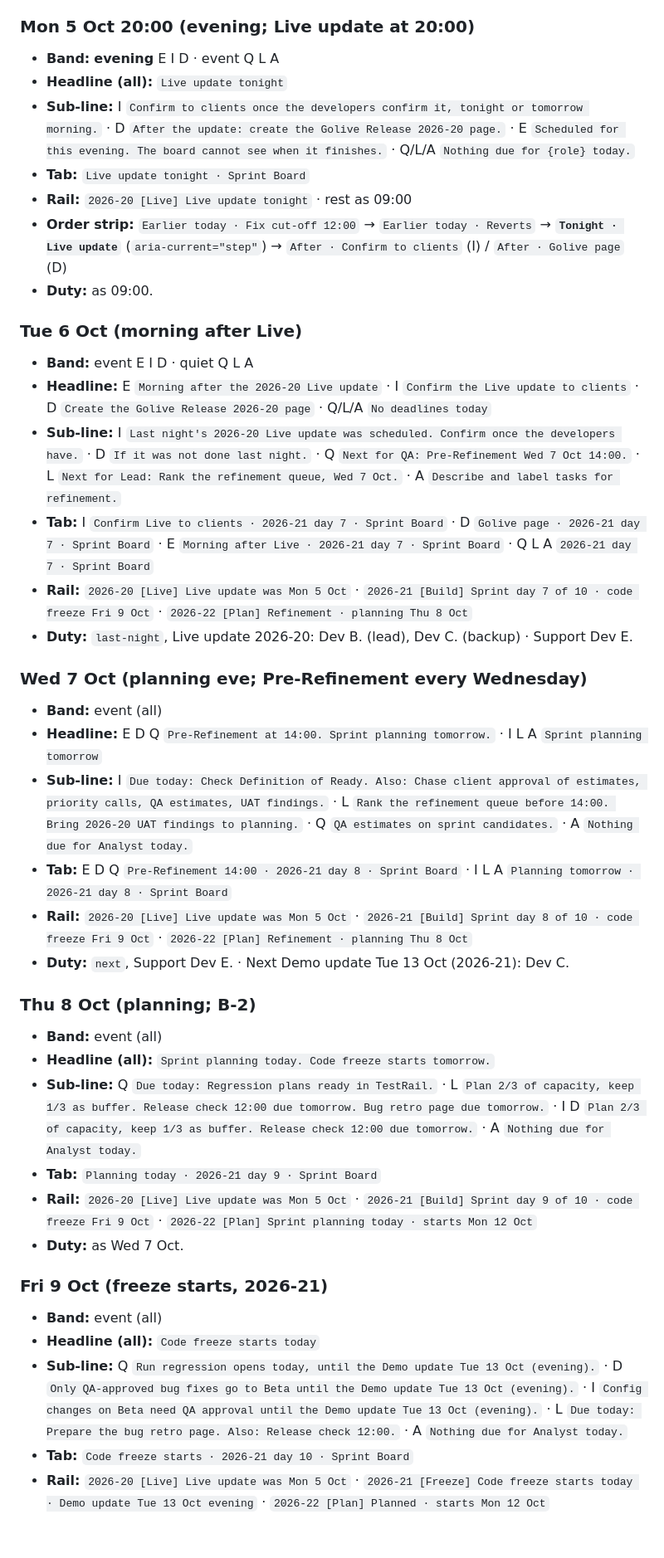
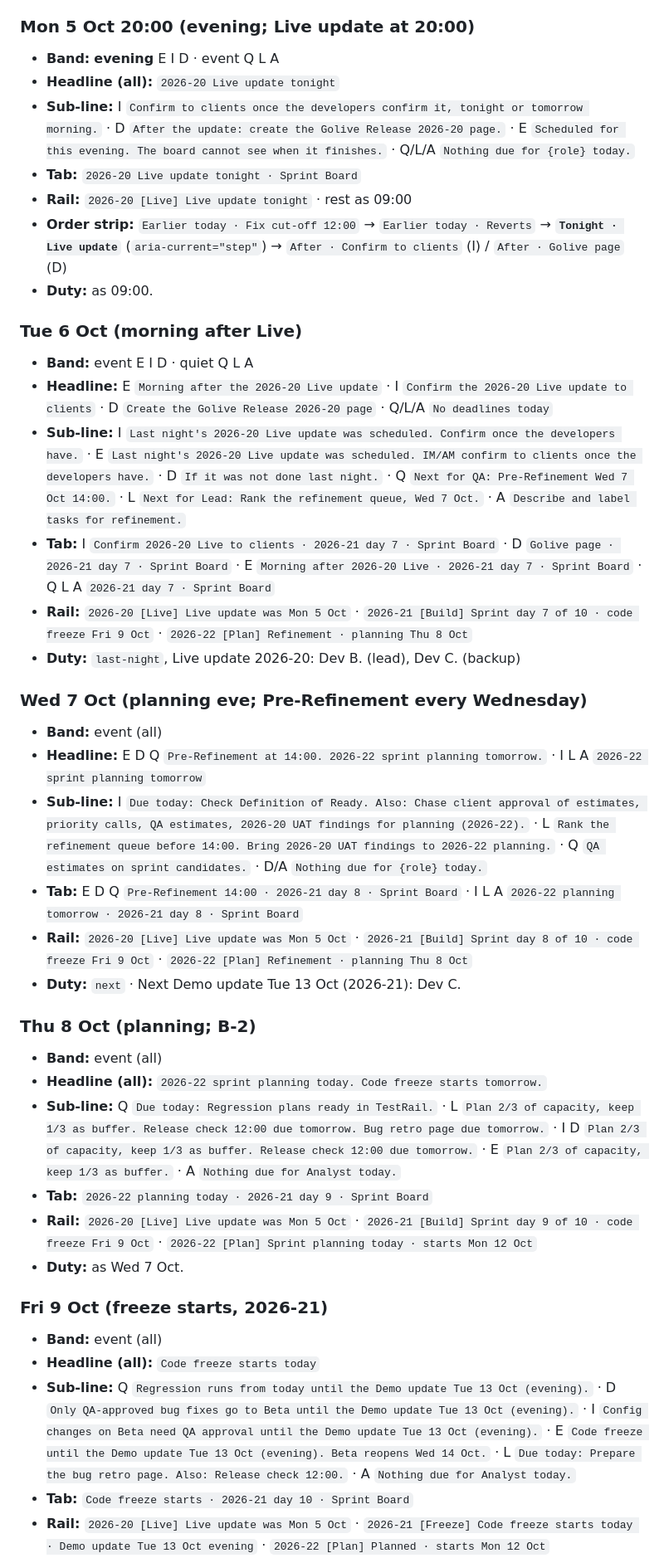
Before and after one commit to Insly/sprint-monitor, a Markdown page: docs/ux/STATES.md, the part around one of its changes. Shown at 83% size. Drawn GitHub-style; blank space fills up the shorter version.

```diff
--- a/docs/ux/STATES.md
+++ b/docs/ux/STATES.md
@@ -240,41 +245,41 @@ Columns: **Band** per role (E = Everyone, I = IM/AM, D = Dev, Q = QA, L = Lead,
 
 ### Mon 5 Oct 20:00 (evening; Live update at 20:00)
 - **Band:** **evening** E I D · event Q L A
-- **Headline (all):** `Live update tonight`
+- **Headline (all):** `2026-20 Live update tonight`
 - **Sub-line:** I `Confirm to clients once the developers confirm it, tonight or tomorrow morning.` · D `After the update: create the Golive Release 2026-20 page.` · E `Scheduled for this evening. The board cannot see when it finishes.` · Q/L/A `Nothing due for {role} today.`
-- **Tab:** `Live update tonight · Sprint Board`
+- **Tab:** `2026-20 Live update tonight · Sprint Board`
 - **Rail:** `2026-20 [Live] Live update tonight` · rest as 09:00
 - **Order strip:** `Earlier today · Fix cut-off 12:00` → `Earlier today · Reverts` → **`Tonight · Live update`** (`aria-current="step"`) → `After · Confirm to clients` (I) / `After · Golive page` (D)
 - **Duty:** as 09:00.
 
 ### Tue 6 Oct (morning after Live)
 - **Band:** event E I D · quiet Q L A
-- **Headline:** E `Morning after the 2026-20 Live update` · I `Confirm the Live update to clients` · D `Create the Golive Release 2026-20 page` · Q/L/A `No deadlines today`
-- **Sub-line:** I `Last night's 2026-20 Live update was scheduled. Confirm once the developers have.` · D `If it was not done last night.` · Q `Next for QA: Pre-Refinement Wed 7 Oct 14:00.` · L `Next for Lead: Rank the refinement queue, Wed 7 Oct.` · A `Describe and label tasks for refinement.`
-- **Tab:** I `Confirm Live to clients · 2026-21 day 7 · Sprint Board` · D `Golive page · 2026-21 day 7 · Sprint Board` · E `Morning after Live · 2026-21 day 7 · Sprint Board` · Q L A `2026-21 day 7 · Sprint Board`
+- **Headline:** E `Morning after the 2026-20 Live update` · I `Confirm the 2026-20 Live update to clients` · D `Create the Golive Release 2026-20 page` · Q/L/A `No deadlines today`
+- **Sub-line:** I `Last night's 2026-20 Live update was scheduled. Confirm once the developers have.` · E `Last night's 2026-20 Live update was scheduled. IM/AM confirm to clients once the developers have.` · D `If it was not done last night.` · Q `Next for QA: Pre-Refinement Wed 7 Oct 14:00.` · L `Next for Lead: Rank the refinement queue, Wed 7 Oct.` · A `Describe and label tasks for refinement.`
+- **Tab:** I `Confirm 2026-20 Live to clients · 2026-21 day 7 · Sprint Board` · D `Golive page · 2026-21 day 7 · Sprint Board` · E `Morning after 2026-20 Live · 2026-21 day 7 · Sprint Board` · Q L A `2026-21 day 7 · Sprint Board`
 - **Rail:** `2026-20 [Live] Live update was Mon 5 Oct` · `2026-21 [Build] Sprint day 7 of 10 · code freeze Fri 9 Oct` · `2026-22 [Plan] Refinement · planning Thu 8 Oct`
-- **Duty:** `last-night`, Live update 2026-20: Dev B. (lead), Dev C. (backup) · Support Dev E.
+- **Duty:** `last-night`, Live update 2026-20: Dev B. (lead), Dev C. (backup)
 
 ### Wed 7 Oct (planning eve; Pre-Refinement every Wednesday)
 - **Band:** event (all)
-- **Headline:** E D Q `Pre-Refinement at 14:00. Sprint planning tomorrow.` · I L A `Sprint planning tomorrow`
-- **Sub-line:** I `Due today: Check Definition of Ready. Also: Chase client approval of estimates, priority calls, QA estimates, UAT findings.` · L `Rank the refinement queue before 14:00. Bring 2026-20 UAT findings to planning.` · Q `QA estimates on sprint candidates.` · A `Nothing due for Analyst today.`
-- **Tab:** E D Q `Pre-Refinement 14:00 · 2026-21 day 8 · Sprint Board` · I L A `Planning tomorrow · 2026-21 day 8 · Sprint Board`
+- **Headline:** E D Q `Pre-Refinement at 14:00. 2026-22 sprint planning tomorrow.` · I L A `2026-22 sprint planning tomorrow`
+- **Sub-line:** I `Due today: Check Definition of Ready. Also: Chase client approval of estimates, priority calls, QA estimates, 2026-20 UAT findings for planning (2026-22).` · L `Rank the refinement queue before 14:00. Bring 2026-20 UAT findings to 2026-22 planning.` · Q `QA estimates on sprint candidates.` · D/A `Nothing due for {role} today.`
+- **Tab:** E D Q `Pre-Refinement 14:00 · 2026-21 day 8 · Sprint Board` · I L A `2026-22 planning tomorrow · 2026-21 day 8 · Sprint Board`
 - **Rail:** `2026-20 [Live] Live update was Mon 5 Oct` · `2026-21 [Build] Sprint day 8 of 10 · code freeze Fri 9 Oct` · `2026-22 [Plan] Refinement · planning Thu 8 Oct`
-- **Duty:** `next`, Support Dev E. · Next Demo update Tue 13 Oct (2026-21): Dev C.
+- **Duty:** `next` · Next Demo update Tue 13 Oct (2026-21): Dev C.
 
 ### Thu 8 Oct (planning; B-2)
 - **Band:** event (all)
-- **Headline (all):** `Sprint planning today. Code freeze starts tomorrow.`
-- **Sub-line:** Q `Due today: Regression plans ready in TestRail.` · L `Plan 2/3 of capacity, keep 1/3 as buffer. Release check 12:00 due tomorrow. Bug retro page due tomorrow.` · I D `Plan 2/3 of capacity, keep 1/3 as buffer. Release check 12:00 due tomorrow.` · A `Nothing due for Analyst today.`
-- **Tab:** `Planning today · 2026-21 day 9 · Sprint Board`
+- **Headline (all):** `2026-22 sprint planning today. Code freeze starts tomorrow.`
+- **Sub-line:** Q `Due today: Regression plans ready in TestRail.` · L `Plan 2/3 of capacity, keep 1/3 as buffer. Release check 12:00 due tomorrow. Bug retro page due tomorrow.` · I D `Plan 2/3 of capacity, keep 1/3 as buffer. Release check 12:00 due tomorrow.` · E `Plan 2/3 of capacity, keep 1/3 as buffer.` · A `Nothing due for Analyst today.`
+- **Tab:** `2026-22 planning today · 2026-21 day 9 · Sprint Board`
 - **Rail:** `2026-20 [Live] Live update was Mon 5 Oct` · `2026-21 [Build] Sprint day 9 of 10 · code freeze Fri 9 Oct` · `2026-22 [Plan] Sprint planning today · starts Mon 12 Oct`
 - **Duty:** as Wed 7 Oct.
 
 ### Fri 9 Oct (freeze starts, 2026-21)
 - **Band:** event (all)
 - **Headline (all):** `Code freeze starts today`
-- **Sub-line:** Q `Run regression opens today, until the Demo update Tue 13 Oct (evening).` · D `Only QA-approved bug fixes go to Beta until the Demo update Tue 13 Oct (evening).` · I `Config changes on Beta need QA approval until the Demo update Tue 13 Oct (evening).` · L `Due today: Prepare the bug retro page. Also: Release check 12:00.` · A `Nothing due for Analyst today.`
+- **Sub-line:** Q `Regression runs from today until the Demo update Tue 13 Oct (evening).` · D `Only QA-approved bug fixes go to Beta until the Demo update Tue 13 Oct (evening).` · I `Config changes on Beta need QA approval until the Demo update Tue 13 Oct (evening).` · E `Code freeze until the Demo update Tue 13 Oct (evening). Beta reopens Wed 14 Oct.` · L `Due today: Prepare the bug retro page. Also: Release check 12:00.` · A `Nothing due for Analyst today.`
 - **Tab:** `Code freeze starts · 2026-21 day 10 · Sprint Board`
 - **Rail:** `2026-20 [Live] Live update was Mon 5 Oct` · `2026-21 [Freeze] Code freeze starts today · Demo update Tue 13 Oct evening` · `2026-22 [Plan] Planned · starts Mon 12 Oct`
 - **Items (Q):** `Run regression` promoted as a full item with the "Opens today" chip.
```
Also changed, not shown: other parts of docs/ux/STATES.md (+81 -68 lines), docs/ux/DESIGN.md (+14 -14 lines).
